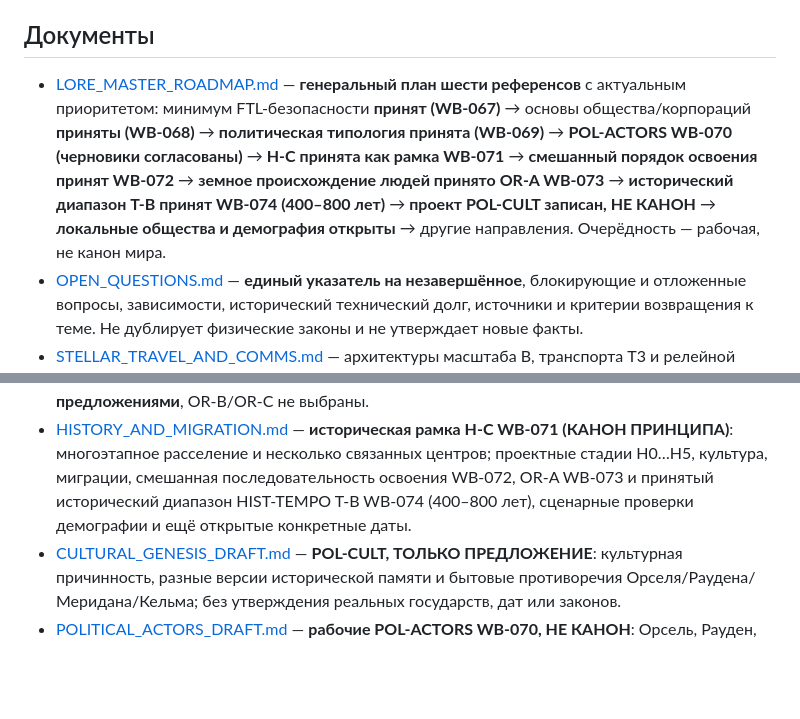
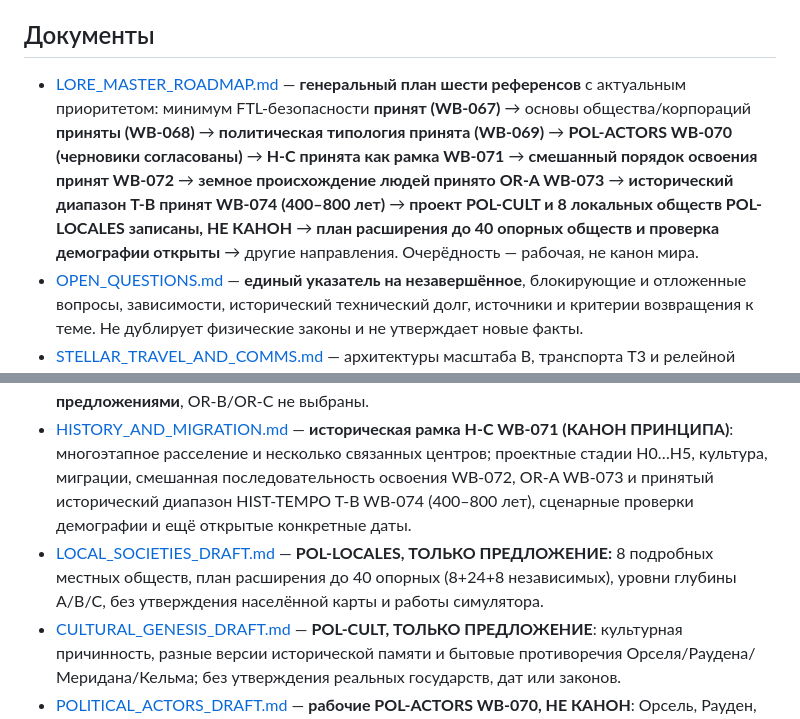
Before and after one commit to AyseeAryse/nexusRPG1, a Markdown page: docs/worldbuilding/README.md, 2 parts joined by grey strips. GitHub-like rendering; blank space fills up the shorter version.

Commit message:
docs(lore): align docs/worldbuilding/README.md with local societies scale draft

```diff
--- a/docs/worldbuilding/README.md
+++ b/docs/worldbuilding/README.md
@@ -8,7 +8,7 @@
 
 ## Документы
 
-- [LORE_MASTER_ROADMAP.md](LORE_MASTER_ROADMAP.md) — **генеральный план шести референсов** с актуальным приоритетом: минимум FTL-безопасности **принят (WB-067)** → основы общества/корпораций **приняты (WB-068)** → **политическая типология принята (WB-069)** → **POL-ACTORS WB-070 (черновики согласованы)** → **H-C принята как рамка WB-071** → **смешанный порядок освоения принят WB-072** → **земное происхождение людей принято OR-A WB-073** → **исторический диапазон T-B принят WB-074 (400–800 лет)** → **проект POL-CULT записан, НЕ КАНОН** → **локальные общества и демография открыты** → другие направления. Очерёдность — рабочая, не канон мира.
+- [LORE_MASTER_ROADMAP.md](LORE_MASTER_ROADMAP.md) — **генеральный план шести референсов** с актуальным приоритетом: минимум FTL-безопасности **принят (WB-067)** → основы общества/корпораций **приняты (WB-068)** → **политическая типология принята (WB-069)** → **POL-ACTORS WB-070 (черновики согласованы)** → **H-C принята как рамка WB-071** → **смешанный порядок освоения принят WB-072** → **земное происхождение людей принято OR-A WB-073** → **исторический диапазон T-B принят WB-074 (400–800 лет)** → **проект POL-CULT и 8 локальных обществ POL-LOCALES записаны, НЕ КАНОН** → **план расширения до 40 опорных обществ и проверка демографии открыты** → другие направления. Очерёдность — рабочая, не канон мира.
 - [OPEN_QUESTIONS.md](OPEN_QUESTIONS.md) — **единый указатель на незавершённое**, блокирующие и отложенные вопросы, зависимости, исторический технический долг, источники и критерии возвращения к теме. Не дублирует физические законы и не утверждает новые факты.
 - [STELLAR_TRAVEL_AND_COMMS.md](STELLAR_TRAVEL_AND_COMMS.md) — архитектуры масштаба B, транспорта T3 и релейной связи C2; логистика, навигация, распространение информации и последствия для цивилизации.
 - [FTL_FOUNDATIONS.md](FTL_FOUNDATIONS.md) — **канон единой FTL-физики A (WB-048) и причинности Caus-1 (WB-050)**; подробная причинная модель, проектные физические законы, инженерные ограничения, ресурсы и аварии с явными статусами.
@@ -17,6 +17,7 @@
 - [CIVIL_SOCIETY_AND_ECONOMY.md](CIVIL_SOCIETY_AND_ECONOMY.md) — **качественный канон WB-068**: четыре профиля обитаемых обществ, зависимость от инфраструктуры, различие правового/экономического/социального положения, **корпоративная автономия B**. Цифры и названия не утверждены; следующий этап CIV-POL.
 - [HISTORICAL_ORIGINS_DRAFT.md](HISTORICAL_ORIGINS_DRAFT.md) — **OR-A принята WB-073** (Земля — родина людей, ранняя разнородная Солнечная система); **все конкретные поселения/география остаются предложениями**, OR-B/OR-C не выбраны.
 - [HISTORY_AND_MIGRATION.md](HISTORY_AND_MIGRATION.md) — **историческая рамка H-C WB-071 (КАНОН ПРИНЦИПА)**: многоэтапное расселение и несколько связанных центров; проектные стадии H0…H5, культура, миграции, смешанная последовательность освоения WB-072, OR-A WB-073 и принятый исторический диапазон HIST-TEMPO T-B WB-074 (400–800 лет), сценарные проверки демографии и ещё открытые конкретные даты.
+- [LOCAL_SOCIETIES_DRAFT.md](LOCAL_SOCIETIES_DRAFT.md) — **POL-LOCALES, ТОЛЬКО ПРЕДЛОЖЕНИЕ:** 8 подробных местных обществ, план расширения до 40 опорных (8+24+8 независимых), уровни глубины A/B/C, без утверждения населённой карты и работы симулятора.
 - [CULTURAL_GENESIS_DRAFT.md](CULTURAL_GENESIS_DRAFT.md) — **POL-CULT, ТОЛЬКО ПРЕДЛОЖЕНИЕ**: культурная причинность, разные версии исторической памяти и бытовые противоречия Орселя/Раудена/Меридана/Кельма; без утверждения реальных государств, дат или законов.
 - [POLITICAL_ACTORS_DRAFT.md](POLITICAL_ACTORS_DRAFT.md) — **рабочие POL-ACTORS WB-070, НЕ КАНОН**: Орсель, Рауден, Меридан, Кельм, независимые юрисдикции; сравнительный анализ, зависимости, H-A/H-B/H-C и вопросы миграций.
 - [POLITICAL_SYSTEMS.md](POLITICAL_SYSTEMS.md) — **канон POL-01 и четырёх политических типов (WB-069)**: федерация, централизованная держава, хартированная лига, союз автономий; имена, карта, лидеры и история открыты.
```
Also changed, not shown: other parts of docs/worldbuilding/README.md (+1 -1 lines).
